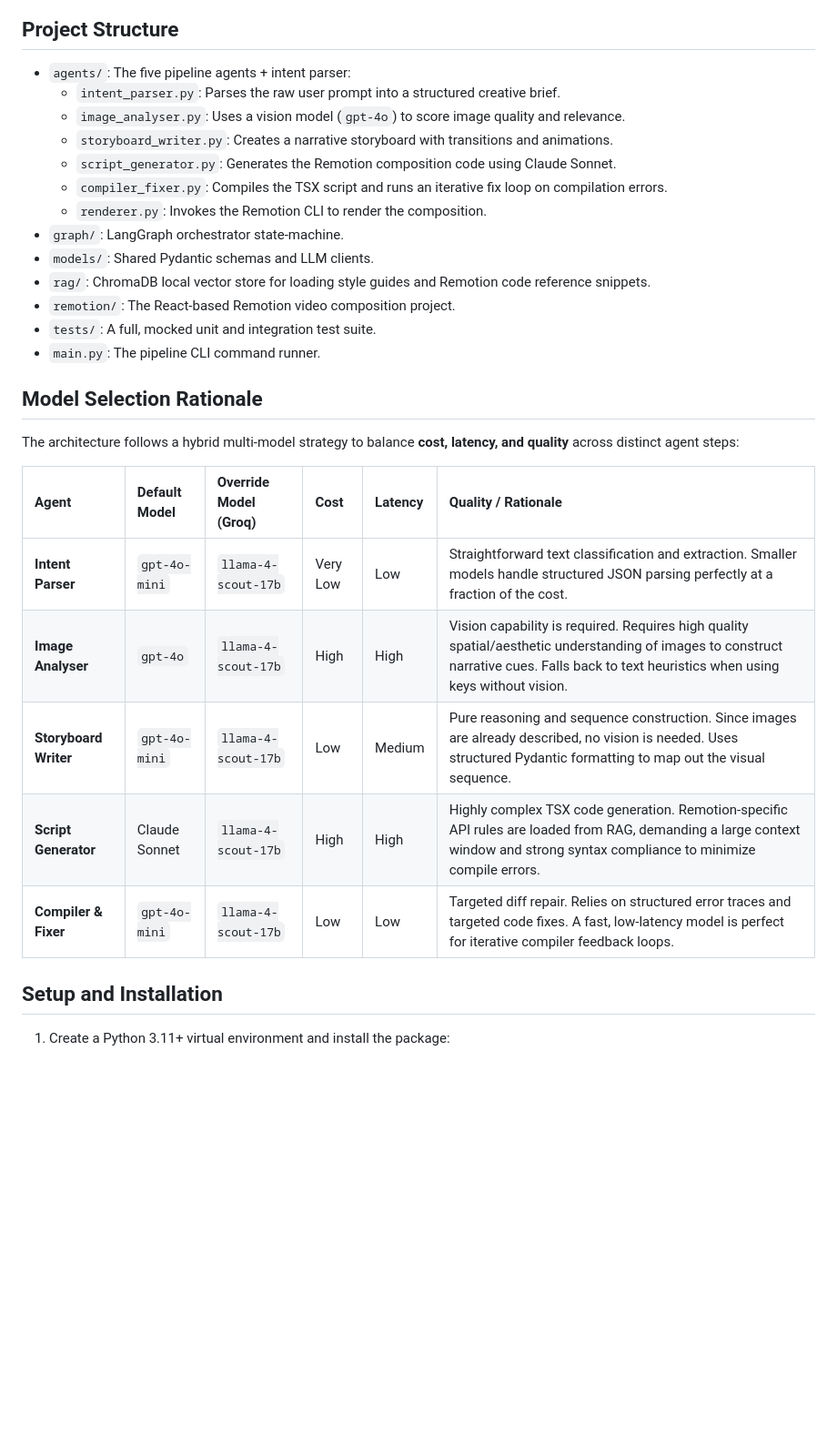
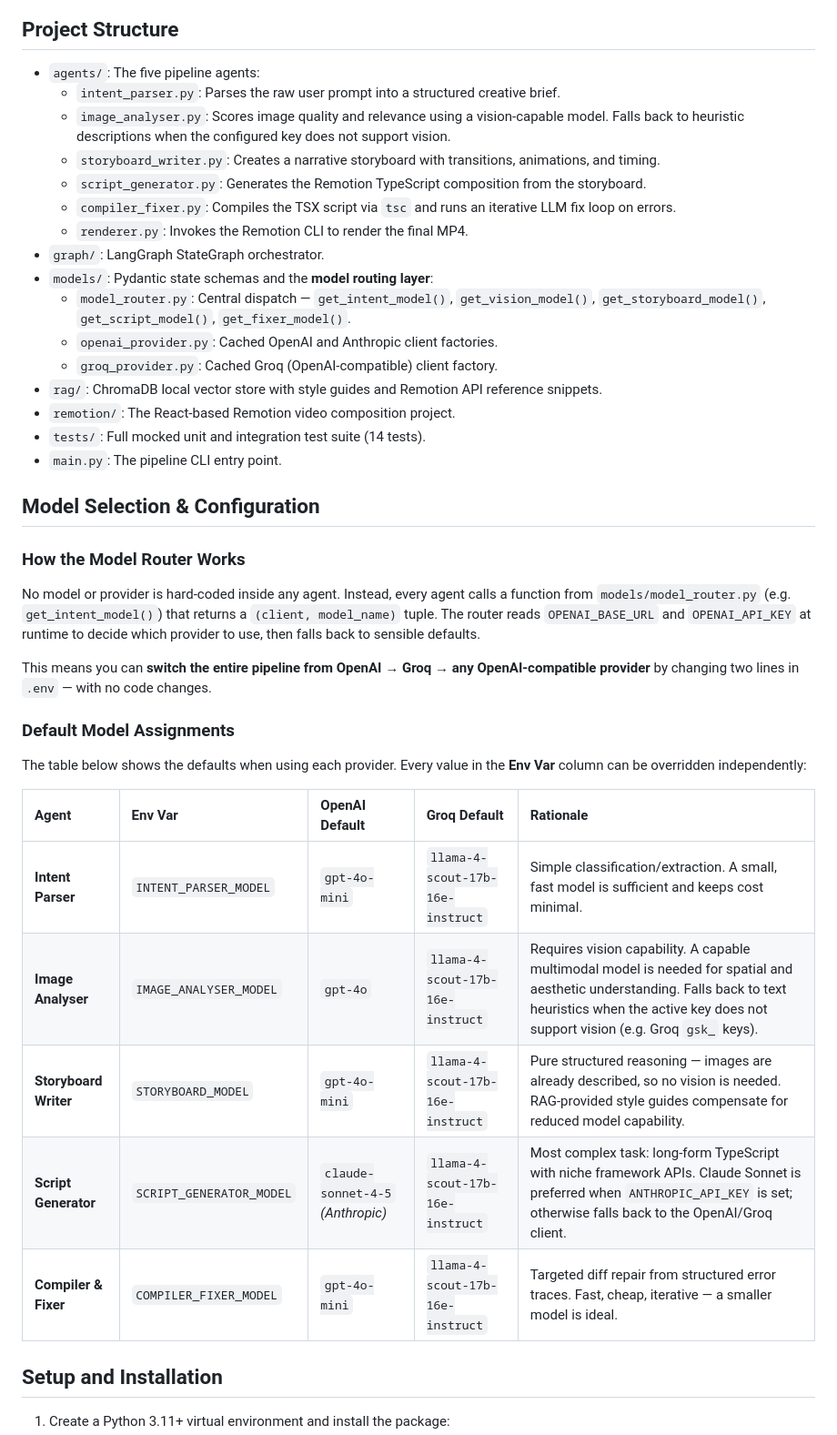
Before and after one commit to zorox-106/foto-owl-ai, a Markdown page: README.md, the part around one of its changes. Shown at 91% size. GitHub-like rendering; blank space fills up the shorter version.

```diff
--- a/README.md
+++ b/README.md
@@ -24,31 +24,42 @@ graph TD
 
 ## Project Structure
 
-- `agents/`: The five pipeline agents + intent parser:
+- `agents/`: The five pipeline agents:
   - `intent_parser.py`: Parses the raw user prompt into a structured creative brief.
-  - `image_analyser.py`: Uses a vision model (`gpt-4o`) to score image quality and relevance.
-  - `storyboard_writer.py`: Creates a narrative storyboard with transitions and animations.
-  - `script_generator.py`: Generates the Remotion composition code using Claude Sonnet.
-  - `compiler_fixer.py`: Compiles the TSX script and runs an iterative fix loop on compilation errors.
-  - `renderer.py`: Invokes the Remotion CLI to render the composition.
-- `graph/`: LangGraph orchestrator state-machine.
-- `models/`: Shared Pydantic schemas and LLM clients.
-- `rag/`: ChromaDB local vector store for loading style guides and Remotion code reference snippets.
+  - `image_analyser.py`: Scores image quality and relevance using a vision-capable model. Falls back to heuristic descriptions when the configured key does not support vision.
+  - `storyboard_writer.py`: Creates a narrative storyboard with transitions, animations, and timing.
+  - `script_generator.py`: Generates the Remotion TypeScript composition from the storyboard.
+  - `compiler_fixer.py`: Compiles the TSX script via `tsc` and runs an iterative LLM fix loop on errors.
+  - `renderer.py`: Invokes the Remotion CLI to render the final MP4.
+- `graph/`: LangGraph StateGraph orchestrator.
+- `models/`: Pydantic state schemas and the **model routing layer**:
+  - `model_router.py`: Central dispatch — `get_intent_model()`, `get_vision_model()`, `get_storyboard_model()`, `get_script_model()`, `get_fixer_model()`.
+  - `openai_provider.py`: Cached OpenAI and Anthropic client factories.
+  - `groq_provider.py`: Cached Groq (OpenAI-compatible) client factory.
+- `rag/`: ChromaDB local vector store with style guides and Remotion API reference snippets.
 - `remotion/`: The React-based Remotion video composition project.
-- `tests/`: A full, mocked unit and integration test suite.
-- `main.py`: The pipeline CLI command runner.
+- `tests/`: Full mocked unit and integration test suite (14 tests).
+- `main.py`: The pipeline CLI entry point.
 
-## Model Selection Rationale
+## Model Selection & Configuration
 
-The architecture follows a hybrid multi-model strategy to balance **cost, latency, and quality** across distinct agent steps:
+### How the Model Router Works
 
-| Agent | Default Model | Override Model (Groq) | Cost | Latency | Quality / Rationale |
-| :--- | :--- | :--- | :--- | :--- | :--- |
-| **Intent Parser** | `gpt-4o-mini` | `llama-4-scout-17b` | Very Low | Low | Straightforward text classification and extraction. Smaller models handle structured JSON parsing perfectly at a fraction of the cost. |
-| **Image Analyser** | `gpt-4o` | `llama-4-scout-17b` | High | High | Vision capability is required. Requires high quality spatial/aesthetic understanding of images to construct narrative cues. Falls back to text heuristics when using keys without vision. |
-| **Storyboard Writer** | `gpt-4o-mini` | `llama-4-scout-17b` | Low | Medium | Pure reasoning and sequence construction. Since images are already described, no vision is needed. Uses structured Pydantic formatting to map out the visual sequence. |
-| **Script Generator** | Claude Sonnet | `llama-4-scout-17b` | High | High | Highly complex TSX code generation. Remotion-specific API rules are loaded from RAG, demanding a large context window and strong syntax compliance to minimize compile errors. |
-| **Compiler & Fixer** | `gpt-4o-mini` | `llama-4-scout-17b` | Low | Low | Targeted diff repair. Relies on structured error traces and targeted code fixes. A fast, low-latency model is perfect for iterative compiler feedback loops. |
+No model or provider is hard-coded inside any agent. Instead, every agent calls a function from `models/model_router.py` (e.g. `get_intent_model()`) that returns a `(client, model_name)` tuple. The router reads `OPENAI_BASE_URL` and `OPENAI_API_KEY` at runtime to decide which provider to use, then falls back to sensible defaults.
+
+This means you can **switch the entire pipeline from OpenAI → Groq → any OpenAI-compatible provider** by changing two lines in `.env` — with no code changes.
+
+### Default Model Assignments
+
+The table below shows the defaults when using each provider. Every value in the **Env Var** column can be overridden independently:
+
+| Agent | Env Var | OpenAI Default | Groq Default | Rationale |
+| :--- | :--- | :--- | :--- | :--- |
+| **Intent Parser** | `INTENT_PARSER_MODEL` | `gpt-4o-mini` | `llama-4-scout-17b-16e-instruct` | Simple classification/extraction. A small, fast model is sufficient and keeps cost minimal. |
+| **Image Analyser** | `IMAGE_ANALYSER_MODEL` | `gpt-4o` | `llama-4-scout-17b-16e-instruct` | Requires vision capability. A capable multimodal model is needed for spatial and aesthetic understanding. Falls back to text heuristics when the active key does not support vision (e.g. Groq `gsk_` keys). |
+| **Storyboard Writer** | `STORYBOARD_MODEL` | `gpt-4o-mini` | `llama-4-scout-17b-16e-instruct` | Pure structured reasoning — images are already described, so no vision is needed. RAG-provided style guides compensate for reduced model capability. |
+| **Script Generator** | `SCRIPT_GENERATOR_MODEL` | `claude-sonnet-4-5` *(Anthropic)* | `llama-4-scout-17b-16e-instruct` | Most complex task: long-form TypeScript with niche framework APIs. Claude Sonnet is preferred when `ANTHROPIC_API_KEY` is set; otherwise falls back to the OpenAI/Groq client. |
+| **Compiler & Fixer** | `COMPILER_FIXER_MODEL` | `gpt-4o-mini` | `llama-4-scout-17b-16e-instruct` | Targeted diff repair from structured error traces. Fast, cheap, iterative — a smaller model is ideal. |
 
 ## Setup and Installation
 
```
Also changed, not shown: other parts of README.md (+50 -0 lines).
